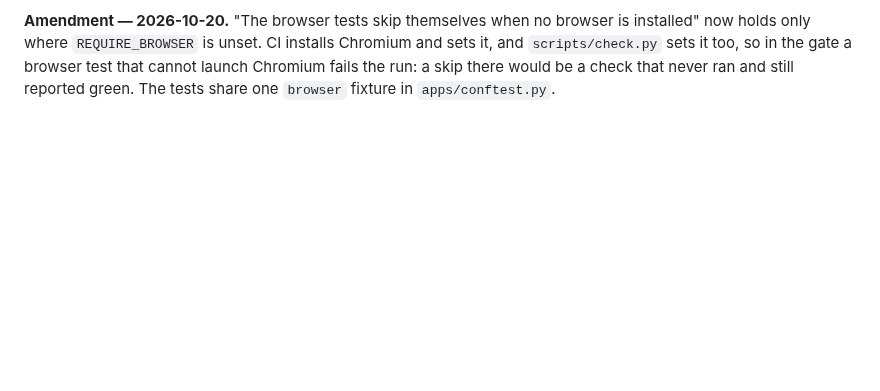
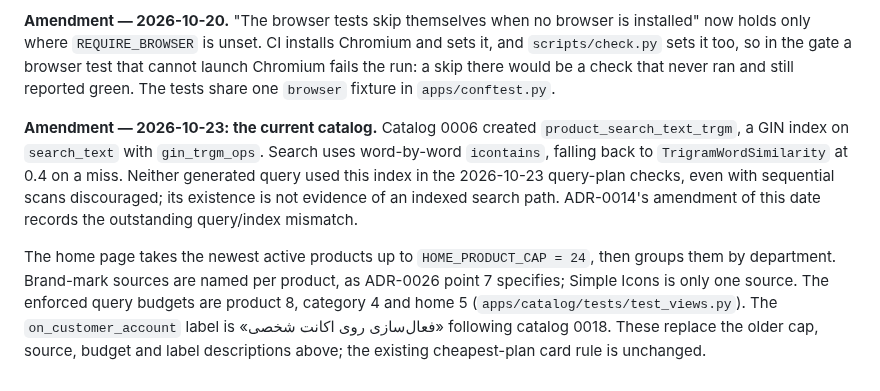
Before and after one commit to Sina-Amare/premshop, a Markdown page: docs/decisions/0025-catalog-implementation.md, the part around the change. Drawn GitHub-style; blank space fills up the shorter version.

Commit message:
docs: amend stale catalog implementation details

```diff
--- a/docs/decisions/0025-catalog-implementation.md
+++ b/docs/decisions/0025-catalog-implementation.md
@@ -37,3 +37,7 @@
 **`ProductSpec.is_key`** covers everything else a product might need to state — whether an account is shared and with how many, how many devices, which region, any condition peculiar to one product. None of those is true of every product, which is the same reasoning that deleted `Product.region` in 0003; a row marked مهم prints beside the title as well as in the table. The market's vocabulary, seeded so the admin's datalist suggests it: seats are counted in «کاربره» (never «نفره», which is prose, and never «ظرفیت», which is the PlayStation idiom and means quota on an AI account), streams are «پخش هم‌زمان: ۲ دستگاه», and device *types* («Mobile / PC / TV») are the honest form where a number would over-promise.
 
 **Amendment — 2026-10-20.** "The browser tests skip themselves when no browser is installed" now holds only where `REQUIRE_BROWSER` is unset. CI installs Chromium and sets it, and `scripts/check.py` sets it too, so in the gate a browser test that cannot launch Chromium fails the run: a skip there would be a check that never ran and still reported green. The tests share one `browser` fixture in `apps/conftest.py`.
+
+**Amendment — 2026-10-23: the current catalog.** Catalog 0006 created `product_search_text_trgm`, a GIN index on `search_text` with `gin_trgm_ops`. Search uses word-by-word `icontains`, falling back to `TrigramWordSimilarity` at 0.4 on a miss. Neither generated query used this index in the 2026-10-23 query-plan checks, even with sequential scans discouraged; its existence is not evidence of an indexed search path. ADR-0014's amendment of this date records the outstanding query/index mismatch.
+
+The home page takes the newest active products up to `HOME_PRODUCT_CAP = 24`, then groups them by department. Brand-mark sources are named per product, as ADR-0026 point 7 specifies; Simple Icons is only one source. The enforced query budgets are product 8, category 4 and home 5 (`apps/catalog/tests/test_views.py`). The `on_customer_account` label is «فعال‌سازی روی اکانت شخصی» following catalog 0018. These replace the older cap, source, budget and label descriptions above; the existing cheapest-plan card rule is unchanged.
```
